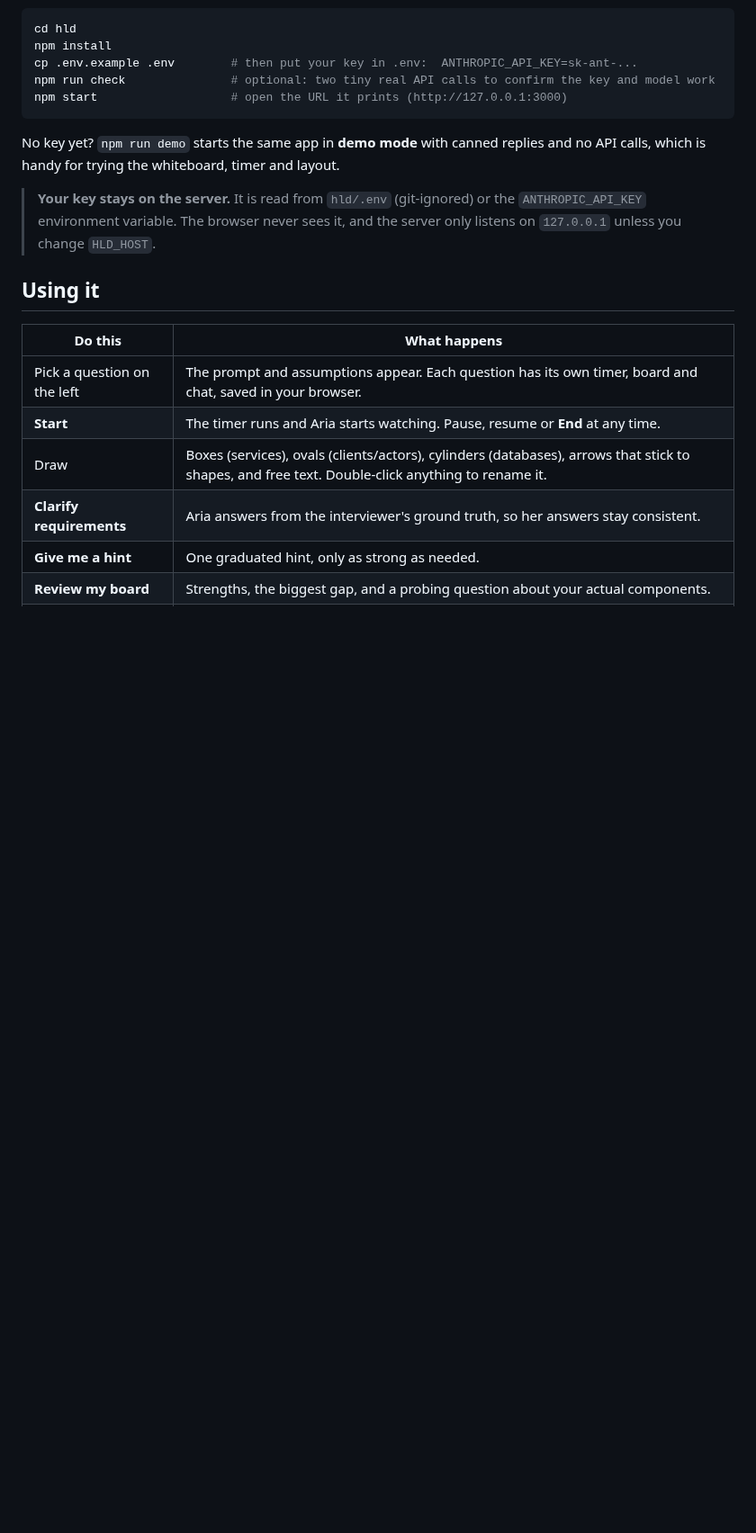
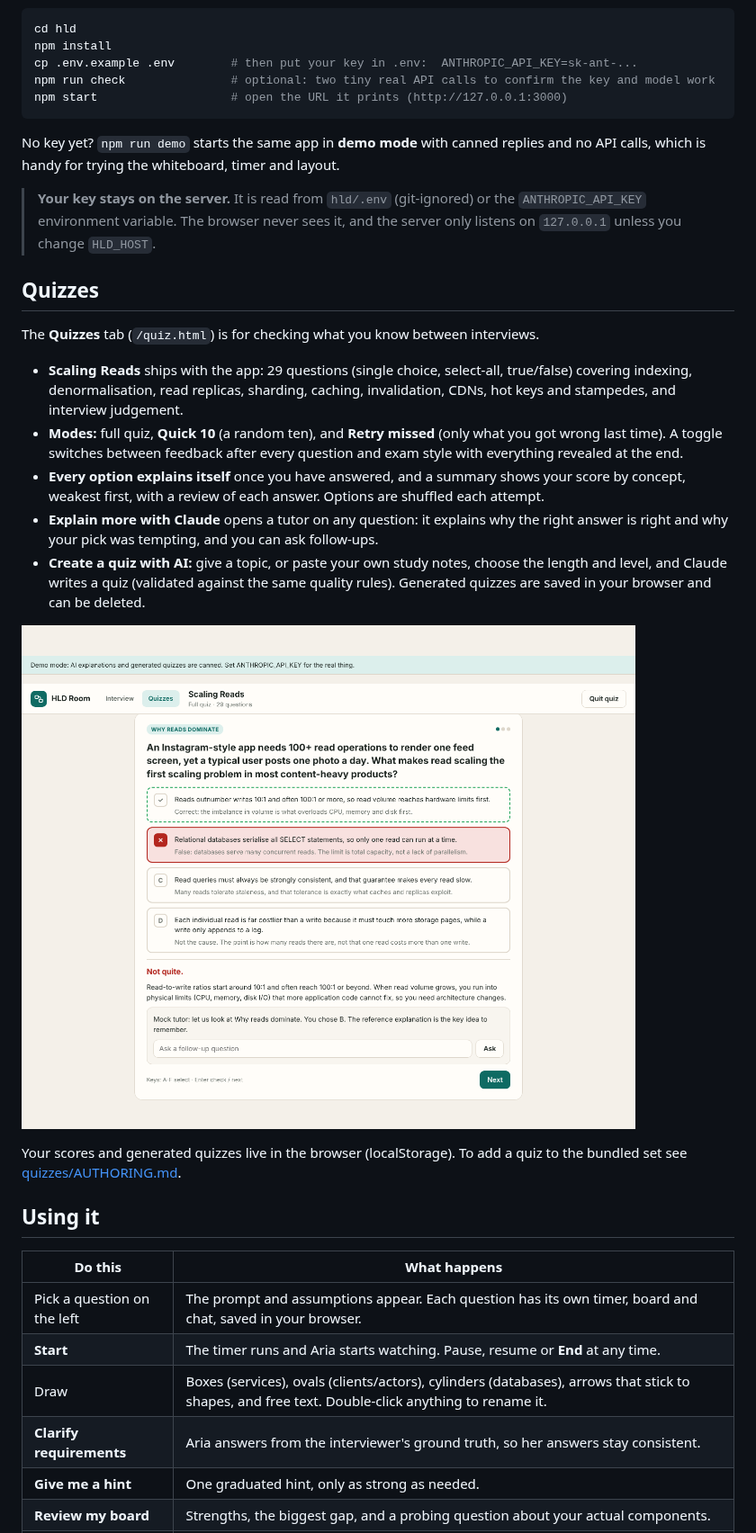
Before and after one commit to ratnajagadeesharava/machine-coding, a Markdown page: hld/README.md, the part around one of its changes. Shown at 90% size. Drawn GitHub-style; pictures changed too: hld/docs/quiz.png (added); blank space fills up the shorter version.

```diff
--- a/hld/README.md
+++ b/hld/README.md
@@ -25,6 +25,26 @@ trying the whiteboard, timer and layout.
 
 > **Your key stays on the server.** It is read from `hld/.env` (git-ignored) or the `ANTHROPIC_API_KEY` environment
 > variable. The browser never sees it, and the server only listens on `127.0.0.1` unless you change `HLD_HOST`.
+
+## Quizzes
+
+The **Quizzes** tab (`/quiz.html`) is for checking what you know between interviews.
+
+- **Scaling Reads** ships with the app: 29 questions (single choice, select-all, true/false) covering indexing, denormalisation,
+  read replicas, sharding, caching, invalidation, CDNs, hot keys and stampedes, and interview judgement.
+- **Modes:** full quiz, **Quick 10** (a random ten), and **Retry missed** (only what you got wrong last time). A toggle switches between
+  feedback after every question and exam style with everything revealed at the end.
+- **Every option explains itself** once you have answered, and a summary shows your score by concept, weakest first, with a review
+  of each answer. Options are shuffled each attempt.
+- **Explain more with Claude** opens a tutor on any question: it explains why the right answer is right and why your pick was
+  tempting, and you can ask follow-ups.
+- **Create a quiz with AI:** give a topic, or paste your own study notes, choose the length and level, and Claude writes a quiz
+  (validated against the same quality rules). Generated quizzes are saved in your browser and can be deleted.
+
+![Quiz question with explanations](docs/quiz.png)
+
+Your scores and generated quizzes live in the browser (localStorage). To add a quiz to the bundled set see
+[quizzes/AUTHORING.md](quizzes/AUTHORING.md).
 
 ## Using it
 
```
Also changed, not shown: other parts of hld/README.md (+11 -9 lines), README.md (+1 -1 lines), hld/quizzes/AUTHORING.md (added, +51 -0 lines), 16 other files.
